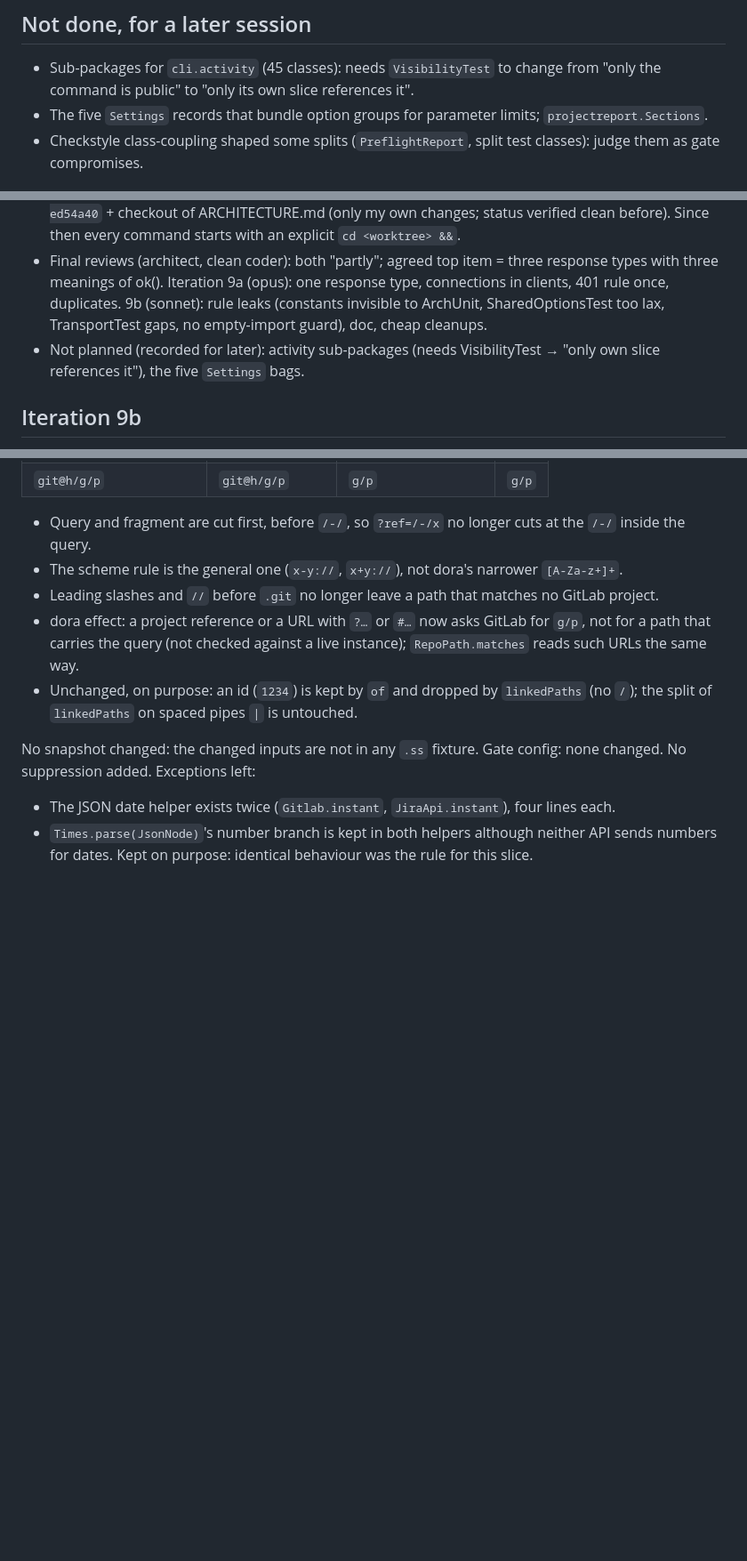
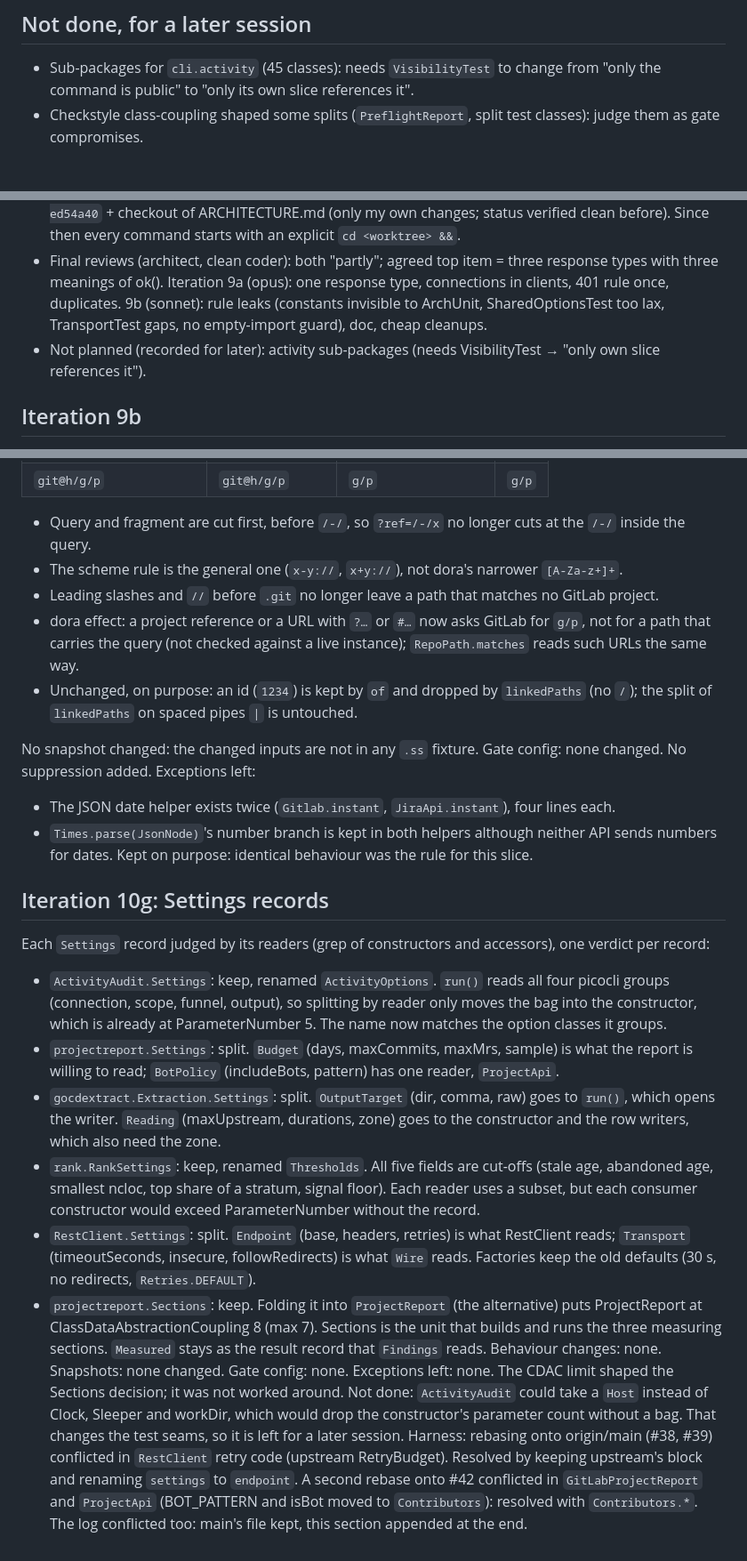
Before and after one commit to martinsson/sonar-gitlab-audit-check, a Markdown page: ARCHITECTURE_LOG.md, 3 parts joined by grey strips. Shown at 89% size. Drawn GitHub-style; blank space fills up the shorter version.

Commit message:
Log: iteration 10g, the Settings records
Verdicts per record, and the Not done / Not planned entries removed.

Co-Authored-By: Claude Haiku 5.5 <noreply@anthropic.com>

```diff
--- a/ARCHITECTURE_LOG.md
+++ b/ARCHITECTURE_LOG.md
@@ -18,7 +18,6 @@ compromises, gate changes and reviewer disagreements made along the way, for lat
 
 - Sub-packages for `cli.activity` (45 classes): needs `VisibilityTest` to change from "only the command is
   public" to "only its own slice references it".
-- The five `Settings` records that bundle option groups for parameter limits; `projectreport.Sections`.
 - Checkstyle class-coupling shaped some splits (`PreflightReport`, split test classes): judge them as gate
   compromises.
 
@@ -205,7 +204,7 @@ Exceptions left: none new.
 - Final CodeScene (main): line-weighted 9.84 (was 9.78), 10 files < 9.5, worst CiConfig 8.28 (untouched), RestClient 8.41 (new). Tests: mean 9.77, 7 files < 9, worst JiraExtractTest 8.03.
 - Lead mistake: during iteration 3's integration one command ran in the owner's main checkout (cwd reset after a `cd` in an earlier call): a commit 6ca8361 (my ARCHITECTURE.md error-model text + the untracked REVIEW_VS_QUALITY_LOG.md) landed on the owner's local `main`, never pushed. Found by the final architect (the doc on origin still described SourceException). Undone with `git reset --mixed ed54a40` + checkout of ARCHITECTURE.md (only my own changes; status verified clean before). Since then every command starts with an explicit `cd <worktree> &&`.
 - Final reviews (architect, clean coder): both "partly"; agreed top item = three response types with three meanings of ok(). Iteration 9a (opus): one response type, connections in clients, 401 rule once, duplicates. 9b (sonnet): rule leaks (constants invisible to ArchUnit, SharedOptionsTest too lax, TransportTest gaps, no empty-import guard), doc, cheap cleanups.
-- Not planned (recorded for later): activity sub-packages (needs VisibilityTest → "only own slice references it"), the five `Settings` bags.
+- Not planned (recorded for later): activity sub-packages (needs VisibilityTest → "only own slice references it").
 
 ## Iteration 9b
 - Exchange column names are `Columns.named(...)` (non-constant), so javac no longer inlines them; activity CsvFiles uses them. No behaviour change.
@@ -398,3 +397,31 @@ Exceptions left:
 - The JSON date helper exists twice (`Gitlab.instant`, `JiraApi.instant`), four lines each.
 - `Times.parse(JsonNode)`'s number branch is kept in both helpers although neither API sends numbers
   for dates. Kept on purpose: identical behaviour was the rule for this slice.
+
+## Iteration 10g: Settings records
+Each `Settings` record judged by its readers (grep of constructors and accessors), one verdict per record:
+- `ActivityAudit.Settings`: keep, renamed `ActivityOptions`. `run()` reads all four picocli groups
+  (connection, scope, funnel, output), so splitting by reader only moves the bag into the constructor,
+  which is already at ParameterNumber 5. The name now matches the option classes it groups.
+- `projectreport.Settings`: split. `Budget` (days, maxCommits, maxMrs, sample) is what the report is
+  willing to read; `BotPolicy` (includeBots, pattern) has one reader, `ProjectApi`.
+- `gocdextract.Extraction.Settings`: split. `OutputTarget` (dir, comma, raw) goes to `run()`, which opens
+  the writer. `Reading` (maxUpstream, durations, zone) goes to the constructor and the row writers, which
+  also need the zone.
+- `rank.RankSettings`: keep, renamed `Thresholds`. All five fields are cut-offs (stale age, abandoned age,
+  smallest ncloc, top share of a stratum, signal floor). Each reader uses a subset, but each consumer
+  constructor would exceed ParameterNumber without the record.
+- `RestClient.Settings`: split. `Endpoint` (base, headers, retries) is what RestClient reads; `Transport`
+  (timeoutSeconds, insecure, followRedirects) is what `Wire` reads. Factories keep the old defaults (30 s,
+  no redirects, `Retries.DEFAULT`).
+- `projectreport.Sections`: keep. Folding it into `ProjectReport` (the alternative) puts ProjectReport at
+  ClassDataAbstractionCoupling 8 (max 7). Sections is the unit that builds and runs the three measuring
+  sections. `Measured` stays as the result record that `Findings` reads.
+Behaviour changes: none. Snapshots: none changed. Gate config: none.
+Exceptions left: none. The CDAC limit shaped the Sections decision; it was not worked around.
+Not done: `ActivityAudit` could take a `Host` instead of Clock, Sleeper and workDir, which would drop
+the constructor's parameter count without a bag. That changes the test seams, so it is left for a later session.
+Harness: rebasing onto origin/main (#38, #39) conflicted in `RestClient` retry code (upstream RetryBudget).
+Resolved by keeping upstream's block and renaming `settings` to `endpoint`. A second rebase onto #42
+conflicted in `GitLabProjectReport` and `ProjectApi` (BOT_PATTERN and isBot moved to `Contributors`):
+resolved with `Contributors.*`. The log conflicted too: main's file kept, this section appended at the end.
```
